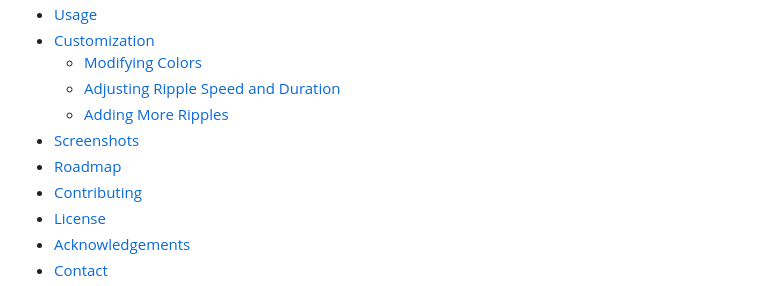
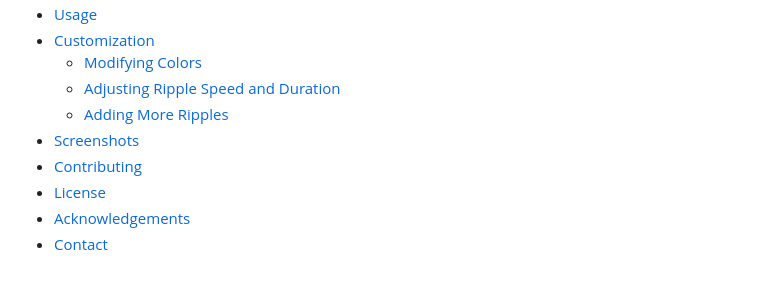
Before and after one commit to joe-shenouda/Ripples, a Markdown page: README.md, the part around the change. Drawn GitHub-style.

```diff
--- a/README.md
+++ b/README.md
@@ -17,7 +17,6 @@ Demo: https://joe-shenouda.github.io/Ripples/
   - [Adjusting Ripple Speed and Duration](#adjusting-ripple-speed-and-duration)
   - [Adding More Ripples](#adding-more-ripples)
 - [Screenshots](#screenshots)
-- [Roadmap](#roadmap)
 - [Contributing](#contributing)
 - [License](#license)
 - [Acknowledgements](#acknowledgements)
```
